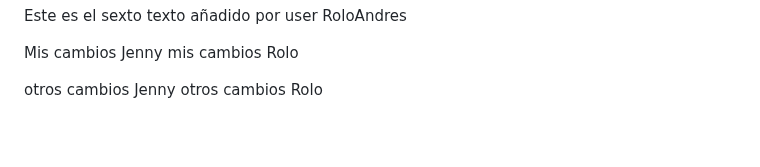
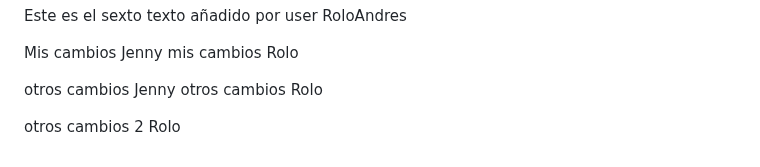
Before and after one commit to jennyruiz1978/miweb, a Markdown page: README.md, the part around the change. Drawn GitHub-style; blank space fills up the shorter version.

Commit message:
otro cambio 2 ROlo

```diff
--- a/README.md
+++ b/README.md
@@ -93,3 +93,5 @@ mis cambios Rolo
 
 otros cambios Jenny
 otros cambios Rolo
+
+otros cambios 2 Rolo
```
